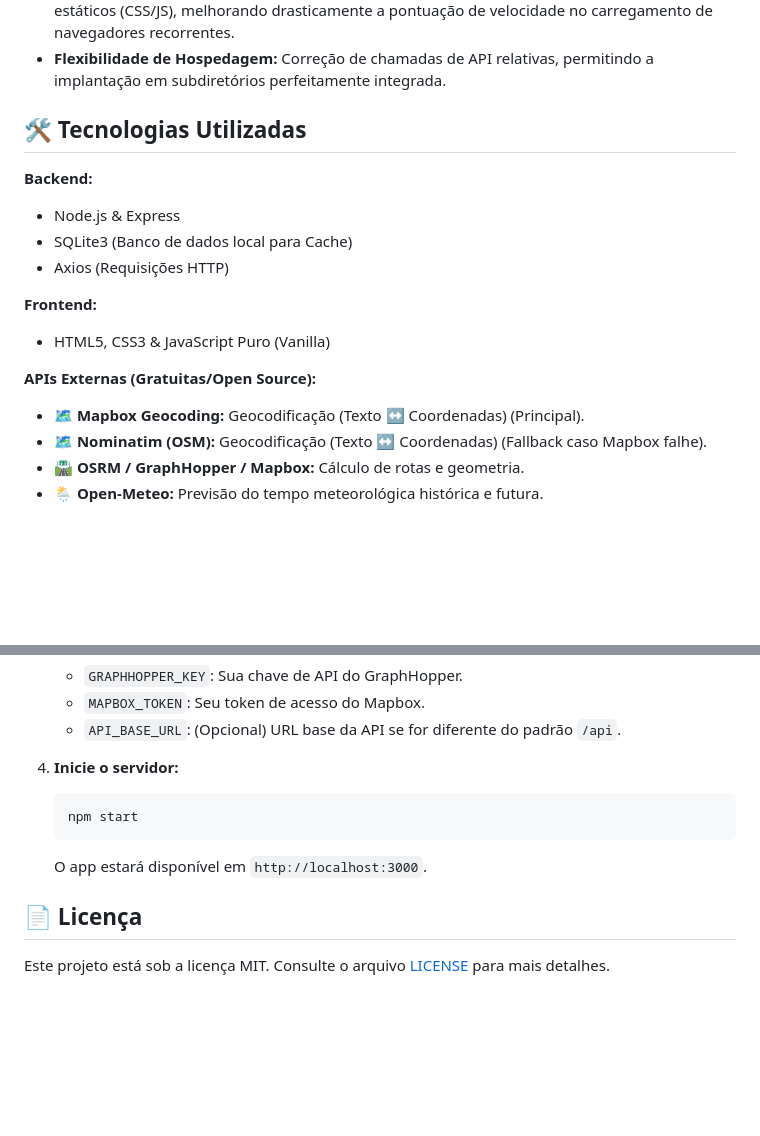
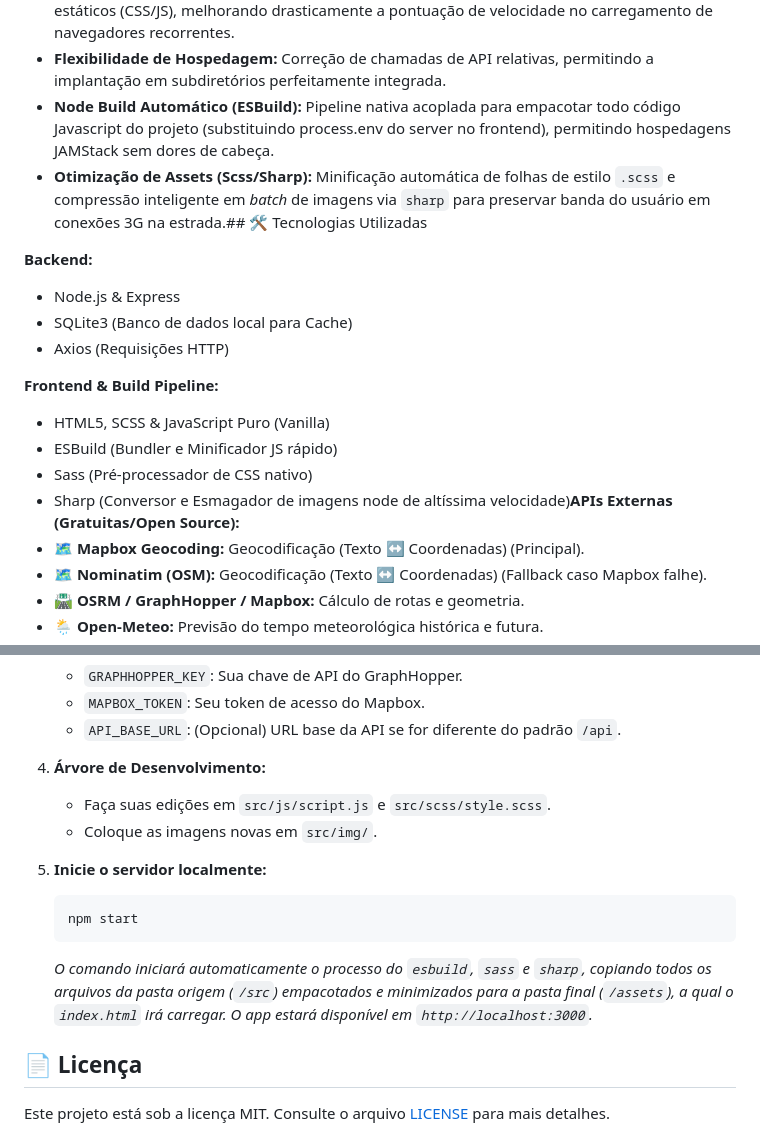
Before and after one commit to viniciusdocanto/weather-route-api, a Markdown page: readme.md, 2 parts joined by grey strips. GitHub-like rendering; blank space fills up the shorter version.

Commit message:
docs: update readme with esbuild, sass and sharp architecture

````diff
--- a/readme.md
+++ b/readme.md
@@ -19,19 +19,19 @@ Uma aplicação Fullstack que calcula a rota entre duas cidades e fornece a prev
 - **SEO & Social Media:** Meta tags otimizadas para Open Graph e Twitter Cards, incluindo correção de caminhos de imagem para melhor compatibilidade de preview.
 - **Performance:** Configuração de cache de longo prazo (TTL eficiente de 1 ano) para ativos estáticos (CSS/JS), melhorando drasticamente a pontuação de velocidade no carregamento de navegadores recorrentes.
 - **Flexibilidade de Hospedagem:** Correção de chamadas de API relativas, permitindo a implantação em subdiretórios perfeitamente integrada.
-
-
-## 🛠️ Tecnologias Utilizadas
+- **Node Build Automático (ESBuild):** Pipeline nativa acoplada para empacotar todo código Javascript do projeto (substituindo process.env do server no frontend), permitindo hospedagens JAMStack sem dores de cabeça.
+- **Otimização de Assets (Scss/Sharp):** Minificação automática de folhas de estilo `.scss` e compressão inteligente em *batch* de imagens via `sharp` para preservar banda do usuário em conexões 3G na estrada.## 🛠️ Tecnologias Utilizadas
 
 **Backend:**
 - Node.js & Express
 - SQLite3 (Banco de dados local para Cache)
 - Axios (Requisições HTTP)
 
-**Frontend:**
-- HTML5, CSS3 & JavaScript Puro (Vanilla)
-
-**APIs Externas (Gratuitas/Open Source):**
+**Frontend & Build Pipeline:**
+- HTML5, SCSS & JavaScript Puro (Vanilla)
+- ESBuild (Bundler e Minificador JS rápido)
+- Sass (Pré-processador de CSS nativo)
+- Sharp (Conversor e Esmagador de imagens node de altíssima velocidade)**APIs Externas (Gratuitas/Open Source):**
 - 🗺️ **Mapbox Geocoding:** Geocodificação (Texto ↔ Coordenadas) (Principal).
 - 🗺️ **Nominatim (OSM):** Geocodificação (Texto ↔ Coordenadas) (Fallback caso Mapbox falhe).
 - 🛣️ **OSRM / GraphHopper / Mapbox:** Cálculo de rotas e geometria.
@@ -65,11 +65,15 @@ Uma aplicação Fullstack que calcula a rota entre duas cidades e fornece a prev
    - `MAPBOX_TOKEN`: Seu token de acesso do Mapbox.
    - `API_BASE_URL`: (Opcional) URL base da API se for diferente do padrão `/api`.
 
-4. **Inicie o servidor:**
+6. **Árvore de Desenvolvimento:**
+   - Faça suas edições em `src/js/script.js` e `src/scss/style.scss`.
+   - Coloque as imagens novas em `src/img/`.
+
+7. **Inicie o servidor localmente:**
    ```bash
    npm start
    ```
-   O app estará disponível em `http://localhost:3000`.
+   *O comando iniciará automaticamente o processo do `esbuild`, `sass` e `sharp`, copiando todos os arquivos da pasta origem (`/src`) empacotados e minimizados para a pasta final (`/assets`), a qual o `index.html` irá carregar. O app estará disponível em `http://localhost:3000`.*
 
 ## 📄 Licença
 
````
